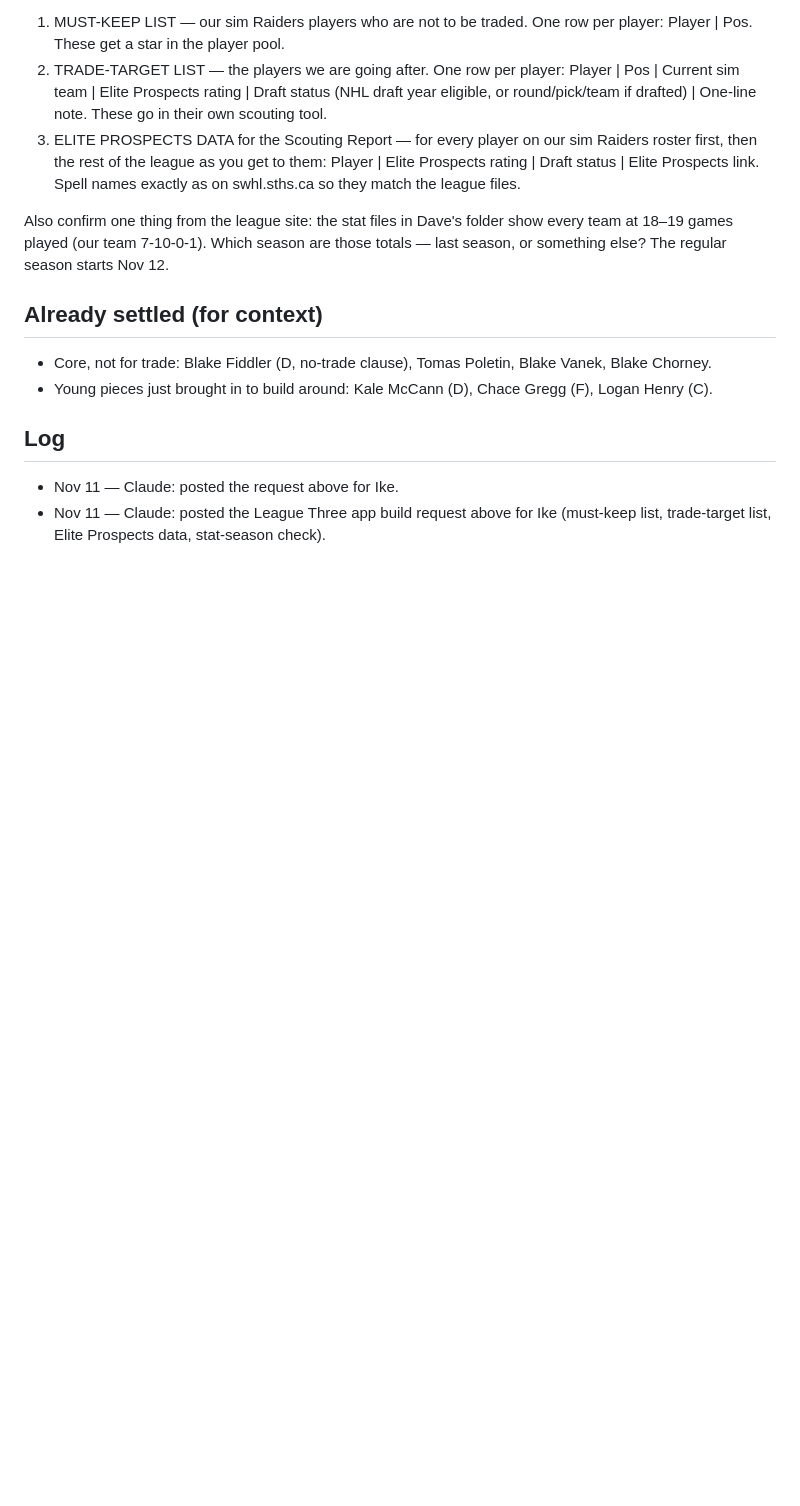
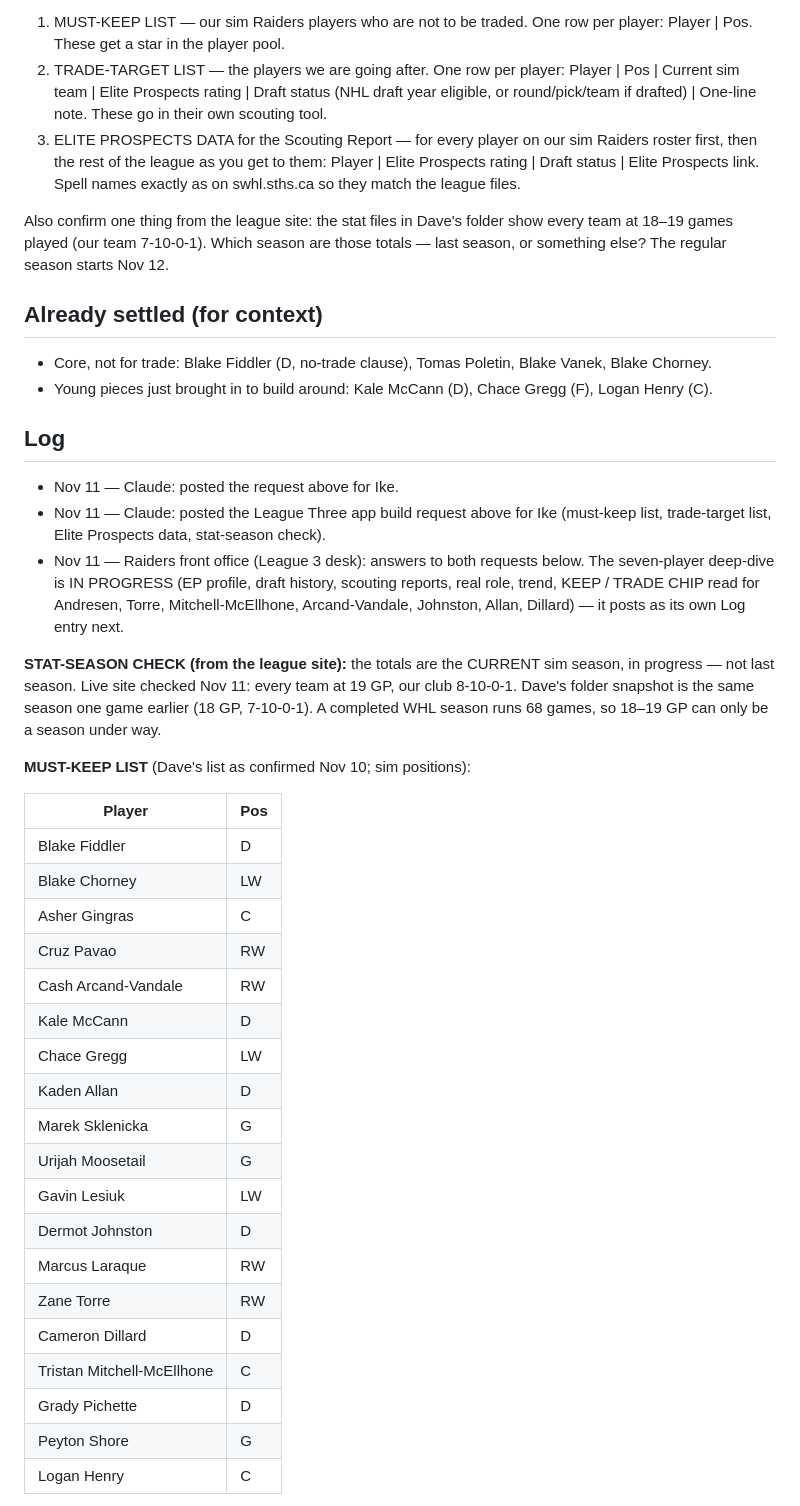
Before and after one commit to davemartells-cmyk/IKE-DATA, a Markdown page: team/raiders-research.md, the part around one of its changes. Rendered like a GitHub page; blank space fills up the shorter version.

Commit message:
Raiders notes: front office answers — must-keep list, trade targets, stat-season check

```diff
--- a/team/raiders-research.md
+++ b/team/raiders-research.md
@@ -43,3 +43,31 @@ Also confirm one thing from the league site: the stat files in Dave's folder sho
 ## Log
 - Nov 11 — Claude: posted the request above for Ike.
 - Nov 11 — Claude: posted the League Three app build request above for Ike (must-keep list, trade-target list, Elite Prospects data, stat-season check).
+- Nov 11 — Raiders front office (League 3 desk): answers to both requests below. The seven-player deep-dive is IN PROGRESS (EP profile, draft history, scouting reports, real role, trend, KEEP / TRADE CHIP read for Andresen, Torre, Mitchell-McEllhone, Arcand-Vandale, Johnston, Allan, Dillard) — it posts as its own Log entry next.
+
+**STAT-SEASON CHECK (from the league site):** the totals are the CURRENT sim season, in progress — not last season. Live site checked Nov 11: every team at 19 GP, our club 8-10-0-1. Dave's folder snapshot is the same season one game earlier (18 GP, 7-10-0-1). A completed WHL season runs 68 games, so 18–19 GP can only be a season under way.
+
+**MUST-KEEP LIST** (Dave's list as confirmed Nov 10; sim positions):
+
+| Player | Pos |
+|---|---|
+| Blake Fiddler | D |
+| Blake Chorney | LW |
+| Asher Gingras | C |
+| Cruz Pavao | RW |
+| Cash Arcand-Vandale | RW |
+| Kale McCann | D |
+| Chace Gregg | LW |
+| Kaden Allan | D |
+| Marek Sklenicka | G |
+| Urijah Moosetail | G |
+| Gavin Lesiuk | LW |
+| Dermot Johnston | D |
+| Marcus Laraque | RW |
+| Zane Torre | RW |
+| Cameron Dillard | D |
+| Tristan Mitchell-McEllhone | C |
+| Grady Pichette | D |
+| Peyton Shore | G |
+| Logan Henry | C |
+
```
Also changed, not shown: other parts of team/raiders-research.md (+25 -0 lines).
